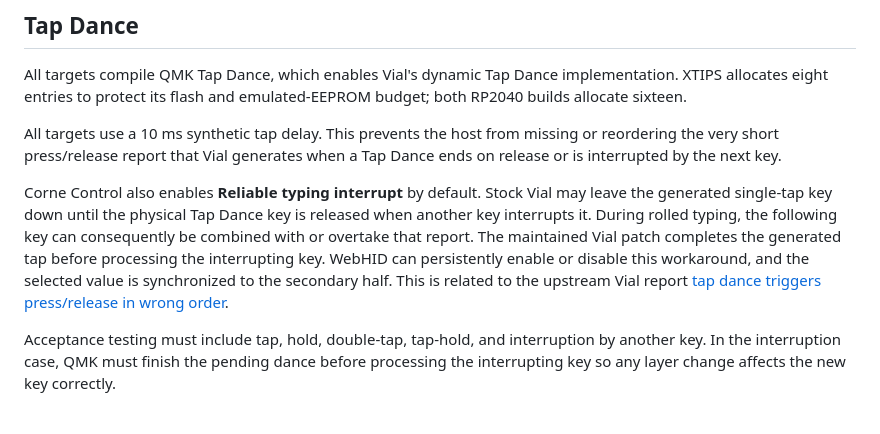
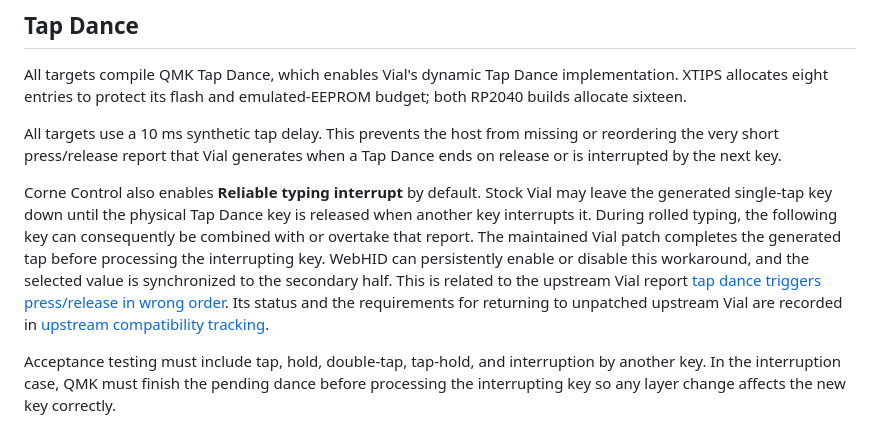
Before and after one commit to qwuille/corne-qmk, a Markdown page: docs/architecture.md, the part around the change. Drawn GitHub-style.

```diff
--- a/docs/architecture.md
+++ b/docs/architecture.md
@@ -28,7 +28,7 @@ All targets compile QMK Tap Dance, which enables Vial's dynamic Tap Dance implem
 
 All targets use a 10 ms synthetic tap delay. This prevents the host from missing or reordering the very short press/release report that Vial generates when a Tap Dance ends on release or is interrupted by the next key.
 
-Corne Control also enables **Reliable typing interrupt** by default. Stock Vial may leave the generated single-tap key down until the physical Tap Dance key is released when another key interrupts it. During rolled typing, the following key can consequently be combined with or overtake that report. The maintained Vial patch completes the generated tap before processing the interrupting key. WebHID can persistently enable or disable this workaround, and the selected value is synchronized to the secondary half. This is related to the upstream Vial report [tap dance triggers press/release in wrong order](https://github.com/vial-kb/vial-qmk/issues/1023).
+Corne Control also enables **Reliable typing interrupt** by default. Stock Vial may leave the generated single-tap key down until the physical Tap Dance key is released when another key interrupts it. During rolled typing, the following key can consequently be combined with or overtake that report. The maintained Vial patch completes the generated tap before processing the interrupting key. WebHID can persistently enable or disable this workaround, and the selected value is synchronized to the secondary half. This is related to the upstream Vial report [tap dance triggers press/release in wrong order](https://github.com/vial-kb/vial-qmk/issues/1023). Its status and the requirements for returning to unpatched upstream Vial are recorded in [upstream compatibility tracking](upstream-tracking.md).
 
 Acceptance testing must include tap, hold, double-tap, tap-hold, and interruption by another key. In the interruption case, QMK must finish the pending dance before processing the interrupting key so any layer change affects the new key correctly.
 
```
Also changed, not shown: README.md (+1 -1 lines), docs/upstream-tracking.md (added, +38 -0 lines).
